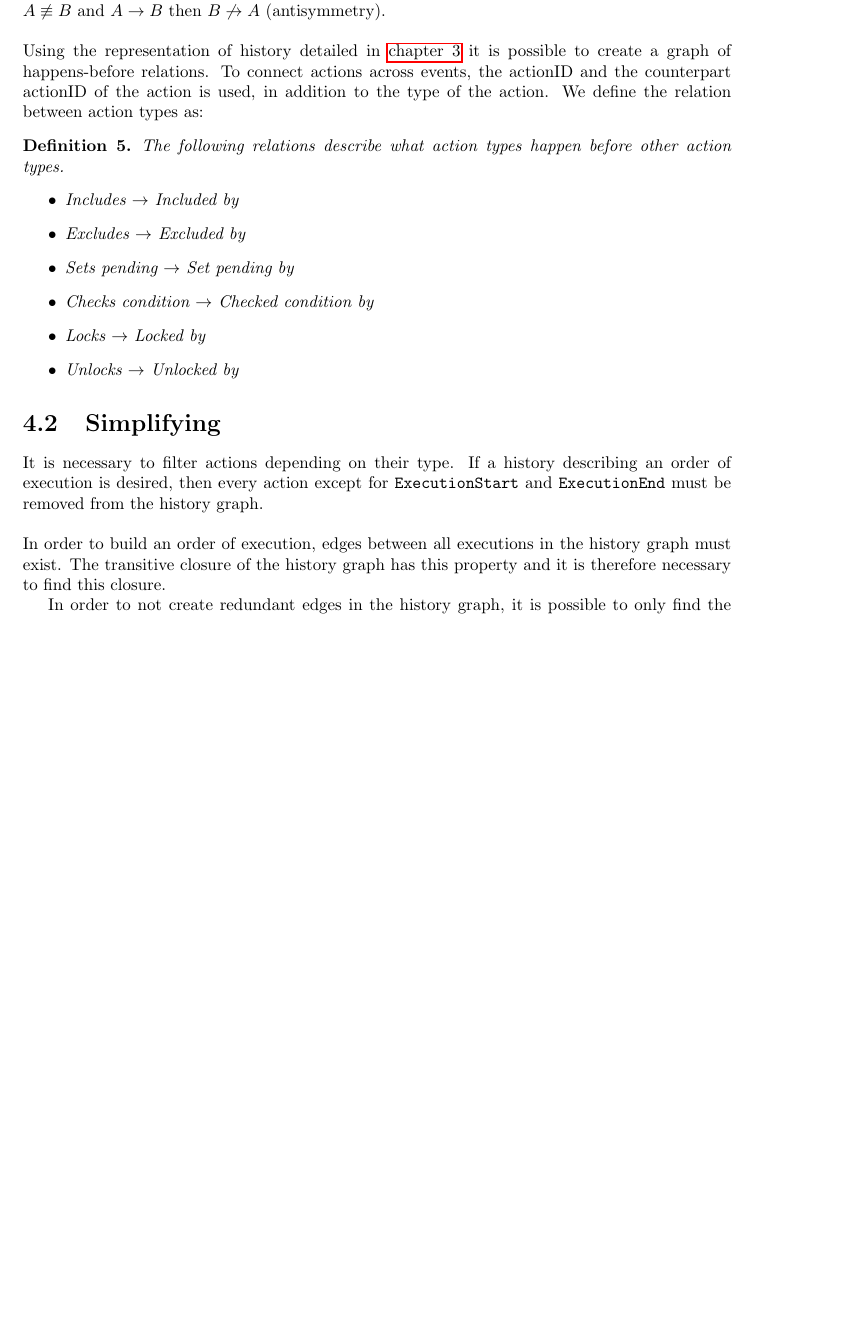
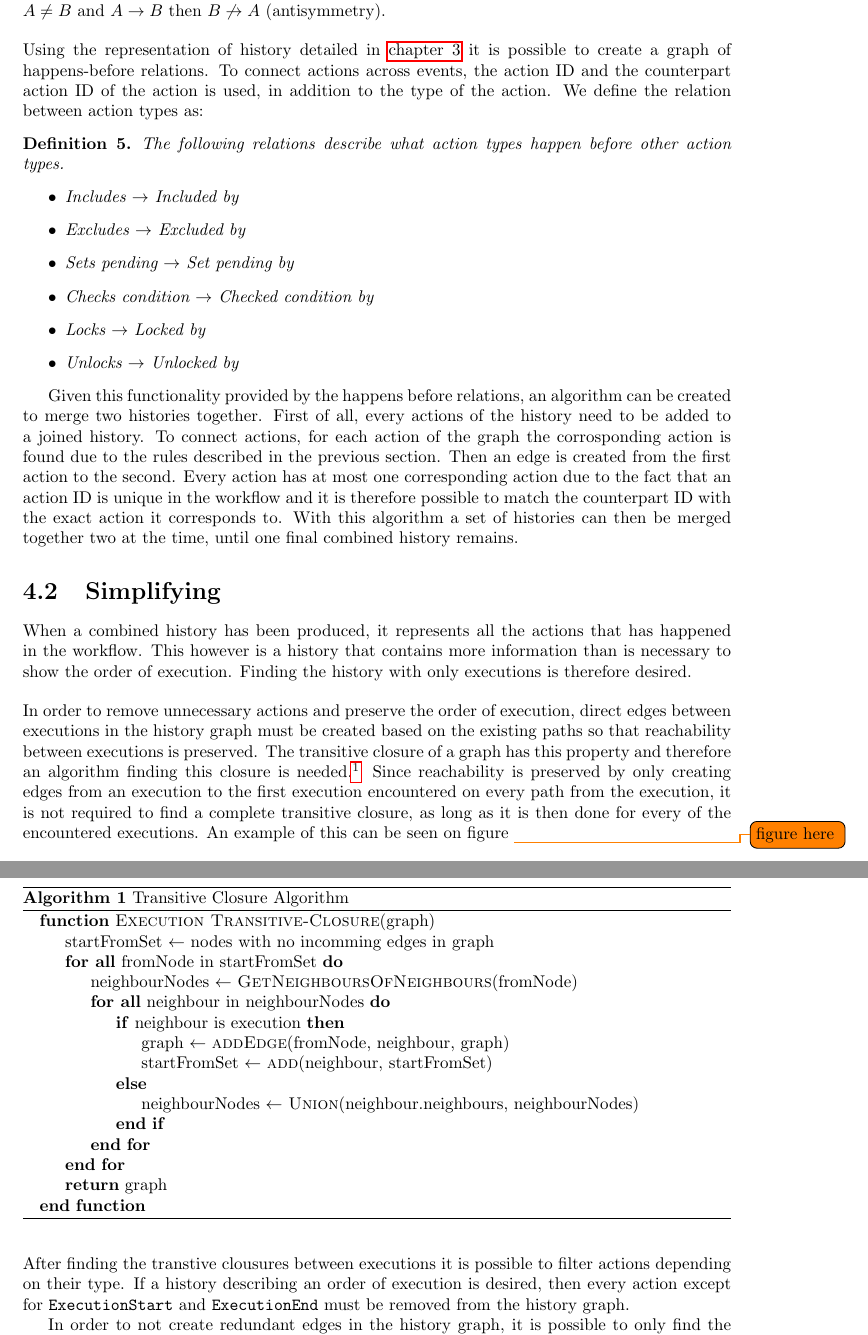
Before and after one commit to mikaellindemann/Distributed-Consensus, a LaTeX document (doc/texv2/DistributedConsensus.tex, which reads doc/texv2/5connect/connectinghistories.tex): part of page 11 of 16 before the commit and two parts of pages 11 and 12 of 16 after it, the two joined at a grey line, cut so that both start at the same text, the shorter picture padded with empty space. Compiled offline with pdfLaTeX.

Commit message:
Working on getting algorithms written in the connecting histories

```diff
--- a/doc/texv2/5connect/connectinghistories.tex
+++ b/doc/texv2/5connect/connectinghistories.tex
@@ -25,9 +25,9 @@
 	The individual actions that have happened on an event will have happens-before relations between them, according to the rule that if $A$ and $B$ occur on the same process, then $A \rightarrow B$ if $A$ happened before $B$ on event $E$.
 	Futhermore edges can be created between actions on two different events, if $A$ is registered as sent on event $a$ and is registered as received on event $b$.
 
-	The concepts of transitivity, irreflexivity and antisymmetry also apply to happens-before relations. That is if $A \rightarrow B$ and $B \rightarrow C$, then $A \rightarrow C$ (transitivity), $A \not\rightarrow A$ (irreflexivity) and if $A \not\equiv B$ and $A \rightarrow B$ then $B \not\rightarrow A$ (antisymmetry).
+	The concepts of transitivity, irreflexivity and antisymmetry also apply to happens-before relations. That is if $A \rightarrow B$ and $B \rightarrow C$, then $A \rightarrow C$ (transitivity), $A \not\rightarrow A$ (irreflexivity) and if $A \neq B$ and $A \rightarrow B$ then $B \not\rightarrow A$ (antisymmetry).
 
-	\newpar Using the representation of history detailed in \autoref{chap:representing-a-history} it is possible to create a graph of happens-before relations. To connect actions across events, the actionID and the counterpart actionID of the action is used, in addition to the type of the action. We define the relation between action types as:
+	\newpar Using the representation of history detailed in \autoref{chap:representing-a-history} it is possible to create a graph of happens-before relations. To connect actions across events, the action ID and the counterpart action ID of the action is used, in addition to the type of the action. We define the relation between action types as:
 
 	\begin{definition}
 		The following relations describe what action types happen before other action types.
@@ -41,12 +41,39 @@
 			\end{itemize}
 	\end{definition}
 
+	Given this functionality provided by the happens before relations, an algorithm can be created to merge two histories together. First of all, every actions of the history need to be added to a joined history. To connect actions, for each action of the graph the corrosponding action is found due to the rules described in the previous section. Then an edge is created from the first action to the second. Every action has at most one corresponding action due to the fact that an action ID is unique in the workflow and it is therefore possible to match the counterpart ID with the exact action it corresponds to. With this algorithm a set of histories can then be merged together two at the time, until one final combined history remains.
+
 	\section{Simplifying}
-	% TODO: Collapsing
-	It is necessary to filter actions depending on their type. If a history describing an order of execution is desired, then every action except for \texttt{ExecutionStart} and \texttt{ExecutionEnd} must be removed from the history graph.
+	When a combined history has been produced, it represents all the actions that has happened in the workflow. This however is a history that contains more information than is necessary to show the order of execution. Finding the history with only executions is therefore desired.
 
 	% Transitive closure
-	\newpar In order to build an order of execution, edges between all executions in the history graph must exist. The transitive closure of the history graph has this property and it is therefore necessary to find this closure.
+	\newpar In order to remove unnecessary actions and preserve the order of execution, direct edges between executions in the history graph must be created based on the existing paths so that reachability between executions is preserved. The transitive closure of a graph has this property and therefore an algorithm finding this closure is needed.\footnote{\url{https://en.wikipedia.org/wiki/Transitive_closure}} Since reachability is preserved by only creating edges from an execution to the first execution encountered on every path from the execution, it is not required to find a complete transitive closure, as long as it is then done for every of the encountered executions. An example of this can be seen on figure \todo{figure here}
+
+	\begin{algorithm}
+		\begin{algorithmic}
+		\Function{Execution Transitive-Closure}{graph}
+			\State startFromSet $\leftarrow$ nodes with no incomming edges in graph
+			\ForAll{fromNode in startFromSet}
+				\State neighbourNodes $\leftarrow$ \Call{GetNeighboursOfNeighbours}{fromNode}
+				\ForAll{neighbour in neighbourNodes}
+					\If {neighbour is execution}
+						\State graph $\leftarrow$ \Call{addEdge}{fromNode, neighbour, graph}
+						\State startFromSet $\leftarrow$ \Call{add}{neighbour, startFromSet}
+					\Else
+						\State neighbourNodes $\leftarrow$ \Call{Union}{neighbour.neighbours, neighbourNodes}
+					\EndIf
+				\EndFor
+			\EndFor
+			\State
+			\Return graph
+		\EndFunction
+		\end{algorithmic}
+		\caption{Transitive Closure Algorithm}
+	\end{algorithm}
+
+
+	% TODO: Collapsing
+	\newpar After finding the transtive clousures between executions it is possible to filter actions depending on their type. If a history describing an order of execution is desired, then every action except for \texttt{ExecutionStart} and \texttt{ExecutionEnd} must be removed from the history graph.
 
 	In order to not create redundant edges in the history graph, it is possible to only find the first edge from a given action to its neighbors and then repeat this procedure for every neighbor, since every action of the given type will still then be reachable. %TODO: Proof.
 	If these edges are not found, execution actions will not be connected and therefore not reachable, and finding an order of execution would be impossible. % TODO: Really impossible?
```
